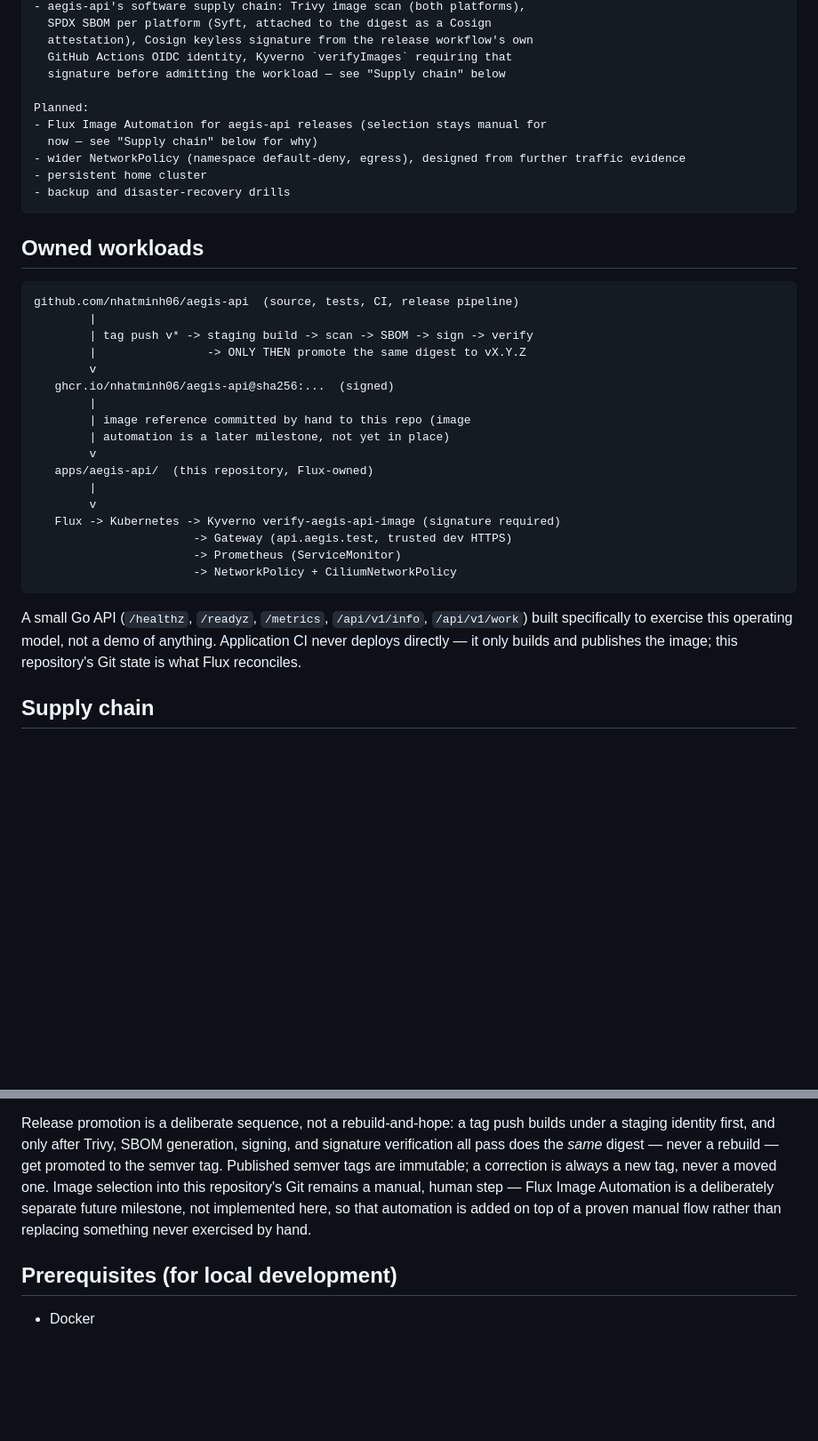
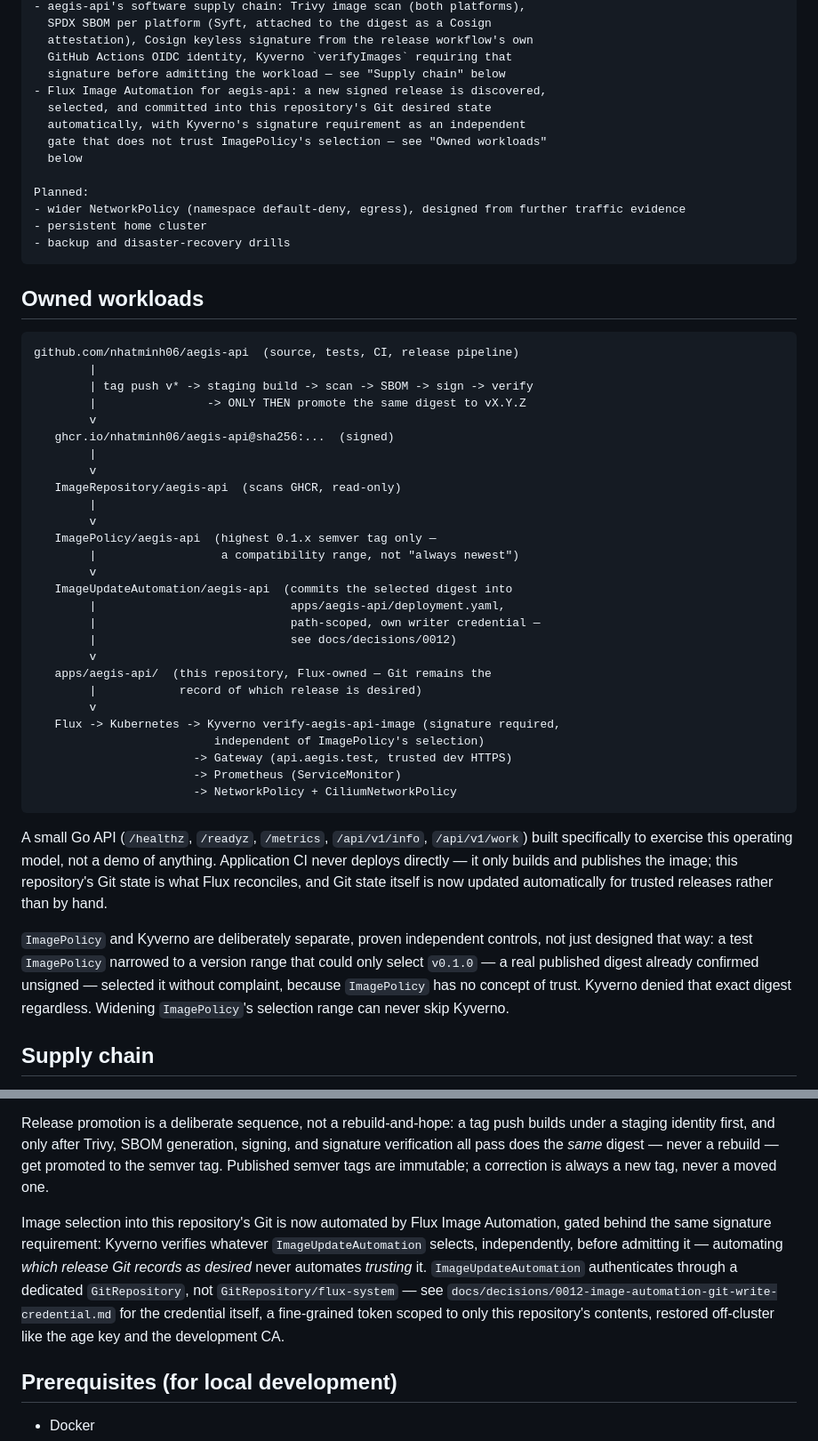
Before and after one commit to nhatminh06/aeigs, a Markdown page: README.md, 2 parts joined by grey strips. Shown at 89% size. GitHub-like rendering; blank space fills up the shorter version.

Commit message:
Document Flux Image Automation for aegis-api releases
README's Status and "Owned workloads" sections now describe the full
automated chain — ImageRepository -> ImagePolicy -> ImageUpdateAutomation
-> Git commit — and state explicitly, with the evidence that established
it, that ImagePolicy and Kyverno are separate, independently-tested
controls: widening what ImagePolicy selects can never skip signature
verification.

```diff
--- a/README.md
+++ b/README.md
@@ -45,10 +45,13 @@ Implemented:
   attestation), Cosign keyless signature from the release workflow's own
   GitHub Actions OIDC identity, Kyverno `verifyImages` requiring that
   signature before admitting the workload — see "Supply chain" below
+- Flux Image Automation for aegis-api: a new signed release is discovered,
+  selected, and committed into this repository's Git desired state
+  automatically, with Kyverno's signature requirement as an independent
+  gate that does not trust ImagePolicy's selection — see "Owned workloads"
+  below
 
 Planned:
-- Flux Image Automation for aegis-api releases (selection stays manual for
-  now — see "Supply chain" below for why)
 - wider NetworkPolicy (namespace default-deny, egress), designed from further traffic evidence
 - persistent home cluster
 - backup and disaster-recovery drills
@@ -64,13 +67,23 @@ github.com/nhatminh06/aegis-api  (source, tests, CI, release pipeline)
         v
    ghcr.io/nhatminh06/aegis-api@sha256:...  (signed)
         |
-        | image reference committed by hand to this repo (image
-        | automation is a later milestone, not yet in place)
         v
-   apps/aegis-api/  (this repository, Flux-owned)
+   ImageRepository/aegis-api  (scans GHCR, read-only)
         |
         v
-   Flux -> Kubernetes -> Kyverno verify-aegis-api-image (signature required)
+   ImagePolicy/aegis-api  (highest 0.1.x semver tag only —
+        |                  a compatibility range, not "always newest")
+        v
+   ImageUpdateAutomation/aegis-api  (commits the selected digest into
+        |                            apps/aegis-api/deployment.yaml,
+        |                            path-scoped, own writer credential —
+        |                            see docs/decisions/0012)
+        v
+   apps/aegis-api/  (this repository, Flux-owned — Git remains the
+        |            record of which release is desired)
+        v
+   Flux -> Kubernetes -> Kyverno verify-aegis-api-image (signature required,
+                          independent of ImagePolicy's selection)
                        -> Gateway (api.aegis.test, trusted dev HTTPS)
                        -> Prometheus (ServiceMonitor)
                        -> NetworkPolicy + CiliumNetworkPolicy
@@ -80,7 +93,16 @@ A small Go API (`/healthz`, `/readyz`, `/metrics`, `/api/v1/info`,
 `/api/v1/work`) built specifically to exercise this operating model, not a
 demo of anything. Application CI never deploys directly — it only builds
 and publishes the image; this repository's Git state is what Flux
-reconciles.
+reconciles, and Git state itself is now updated automatically for trusted
+releases rather than by hand.
+
+`ImagePolicy` and Kyverno are deliberately separate, proven independent
+controls, not just designed that way: a test `ImagePolicy` narrowed to a
+version range that could only select `v0.1.0` — a real published digest
+already confirmed unsigned — selected it without complaint, because
+`ImagePolicy` has no concept of trust. Kyverno denied that exact digest
+regardless. Widening `ImagePolicy`'s selection range can never skip
+Kyverno.
 
 ## Supply chain
 
@@ -105,11 +127,17 @@ push builds under a staging identity first, and only after Trivy, SBOM
 generation, signing, and signature verification all pass does the *same*
 digest — never a rebuild — get promoted to the semver tag. Published
 semver tags are immutable; a correction is always a new tag, never a
-moved one. Image selection into this repository's Git remains a manual,
-human step — Flux Image Automation is a deliberately separate future
-milestone, not implemented here, so that automation is added on top of a
-proven manual flow rather than replacing something never exercised by
-hand.
+moved one.
+
+Image selection into this repository's Git is now automated by Flux
+Image Automation, gated behind the same signature requirement: Kyverno
+verifies whatever `ImageUpdateAutomation` selects, independently, before
+admitting it — automating *which release Git records as desired* never
+automates *trusting* it. `ImageUpdateAutomation` authenticates through a
+dedicated `GitRepository`, not `GitRepository/flux-system` — see
+`docs/decisions/0012-image-automation-git-write-credential.md` for the
+credential itself, a fine-grained token scoped to only this repository's
+contents, restored off-cluster like the age key and the development CA.
 
 ## Prerequisites (for local development)
 
```
